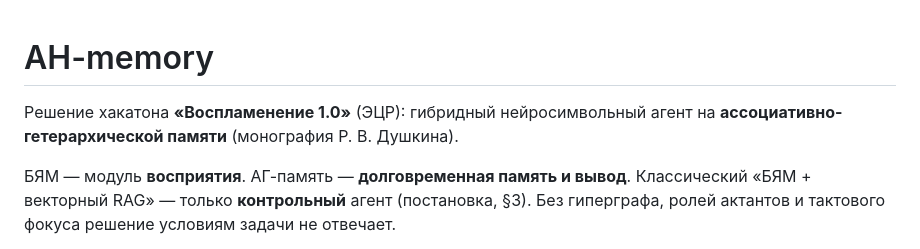
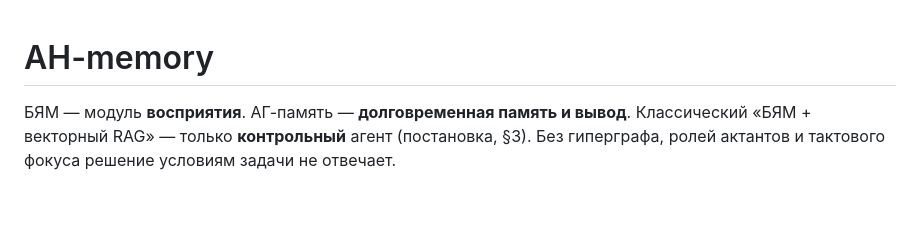
Before and after one commit to DecagoniC/AH-memory, a Markdown page: README.md, the part around the change. GitHub-like rendering; blank space fills up the shorter version.

```diff
--- a/README.md
+++ b/README.md
@@ -1,6 +1,4 @@
 # AH-memory
-
-Решение хакатона **«Воспламенение 1.0»** (ЭЦР): гибридный нейросимвольный агент на **ассоциативно-гетерархической памяти** (монография Р. В. Душкина).
 
 БЯМ — модуль **восприятия**. АГ-память — **долговременная память и вывод**. Классический «БЯМ + векторный RAG» — только **контрольный** агент (постановка, §3). Без гиперграфа, ролей актантов и тактового фокуса решение условиям задачи не отвечает.
 
```
